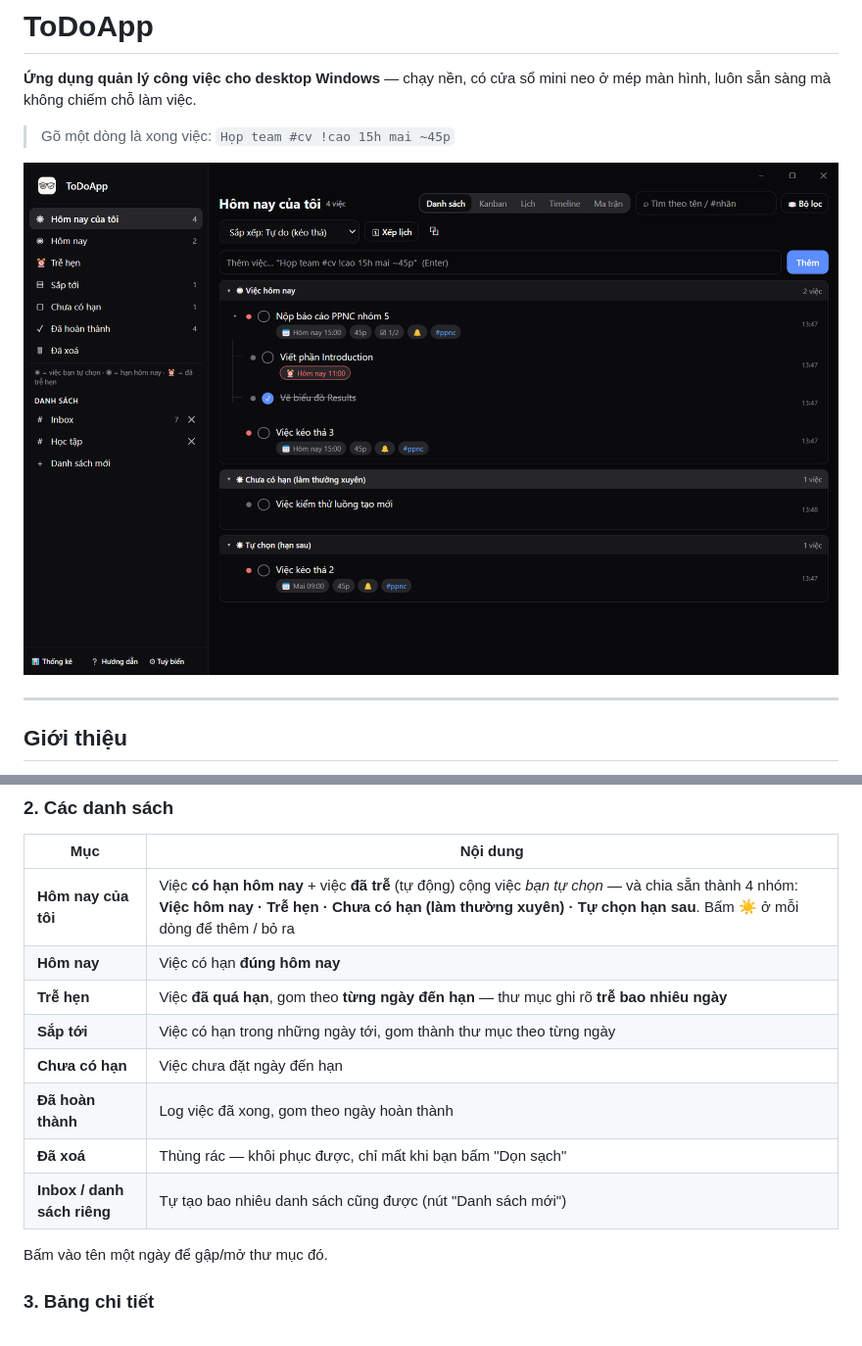
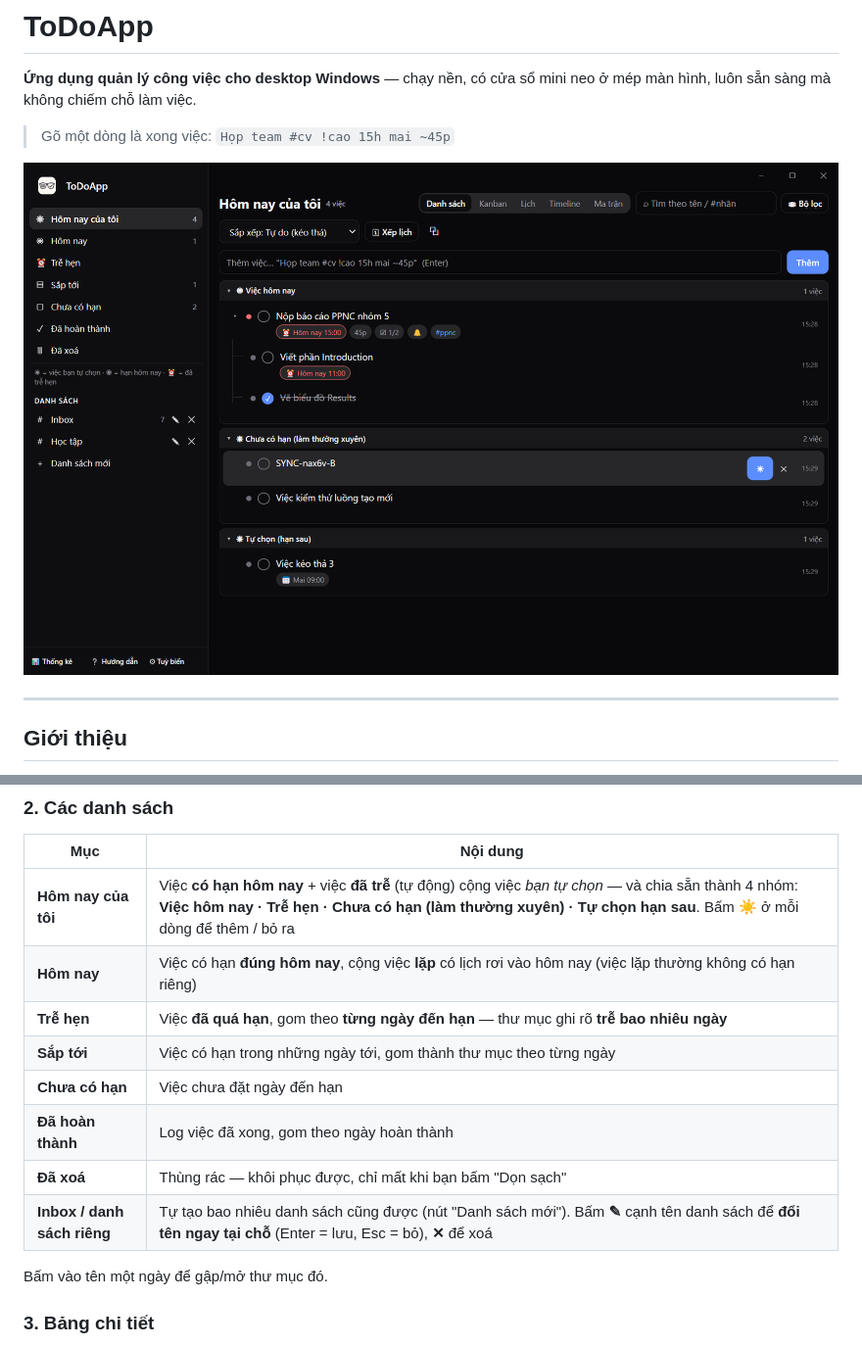
Before and after one commit to DuongThuanThong/ToDoApp, a Markdown page: README.md, 2 parts joined by grey strips. Shown at 98% size. Rendered like a GitHub page; pictures changed too: screenshots/list.png.

```diff
--- a/README.md
+++ b/README.md
@@ -102,13 +102,13 @@ Thêm xong app mở luôn bảng chi tiết và đặt con trỏ vào ô tiêu
 | Mục | Nội dung |
 |---|---|
 | **Hôm nay của tôi** | Việc **có hạn hôm nay** + việc **đã trễ** (tự động) cộng việc *bạn tự chọn* — và chia sẵn thành 4 nhóm: **Việc hôm nay · Trễ hẹn · Chưa có hạn (làm thường xuyên) · Tự chọn hạn sau**. Bấm ☀ ở mỗi dòng để thêm / bỏ ra |
-| **Hôm nay** | Việc có hạn **đúng hôm nay** |
+| **Hôm nay** | Việc có hạn **đúng hôm nay**, cộng việc **lặp** có lịch rơi vào hôm nay (việc lặp thường không có hạn riêng) |
 | **Trễ hẹn** | Việc **đã quá hạn**, gom theo **từng ngày đến hạn** — thư mục ghi rõ **trễ bao nhiêu ngày** |
 | **Sắp tới** | Việc có hạn trong những ngày tới, gom thành thư mục theo từng ngày |
 | **Chưa có hạn** | Việc chưa đặt ngày đến hạn |
 | **Đã hoàn thành** | Log việc đã xong, gom theo ngày hoàn thành |
 | **Đã xoá** | Thùng rác — khôi phục được, chỉ mất khi bạn bấm "Dọn sạch" |
-| **Inbox / danh sách riêng** | Tự tạo bao nhiêu danh sách cũng được (nút "Danh sách mới") |
+| **Inbox / danh sách riêng** | Tự tạo bao nhiêu danh sách cũng được (nút "Danh sách mới"). Bấm **✎** cạnh tên danh sách để **đổi tên ngay tại chỗ** (Enter = lưu, Esc = bỏ), **✕** để xoá |
 
 Bấm vào tên một ngày để gập/mở thư mục đó.
 
```
Also changed, not shown: 9 other files.
